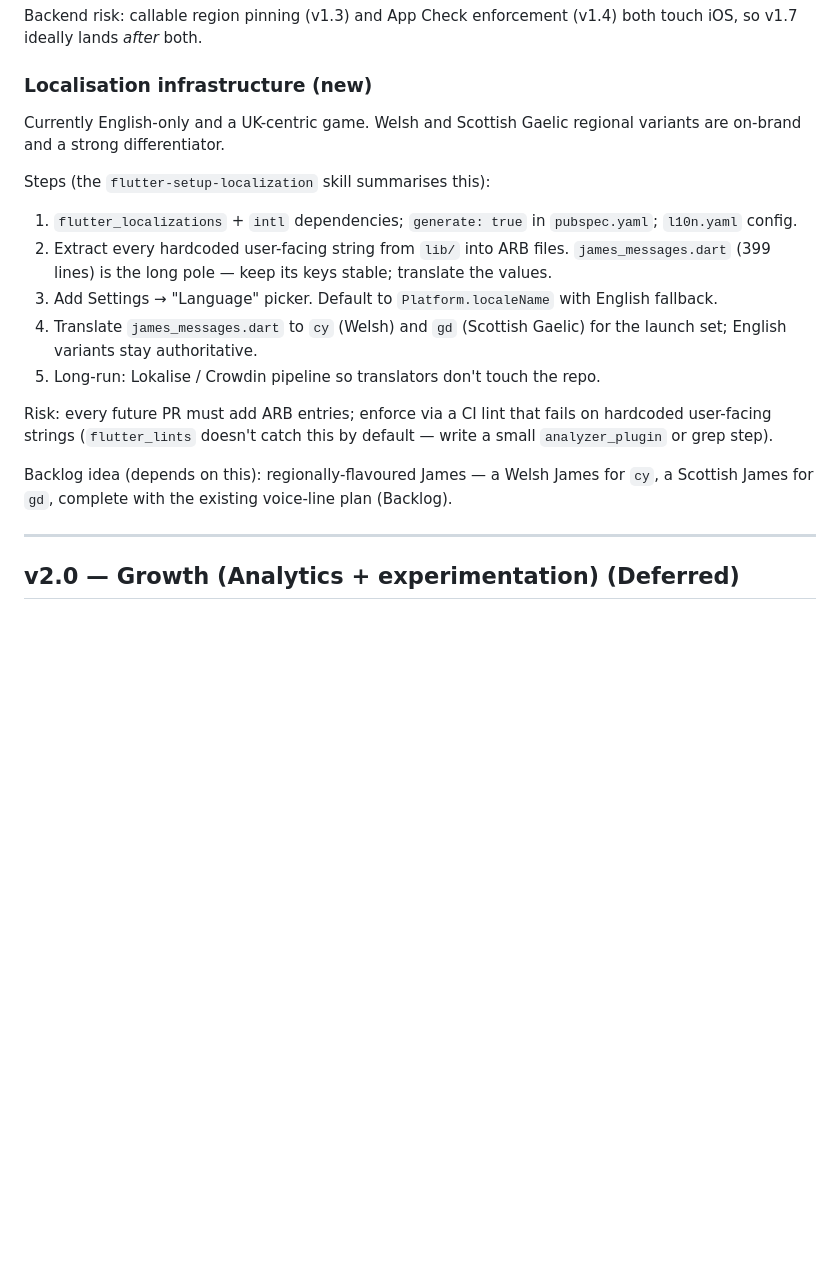
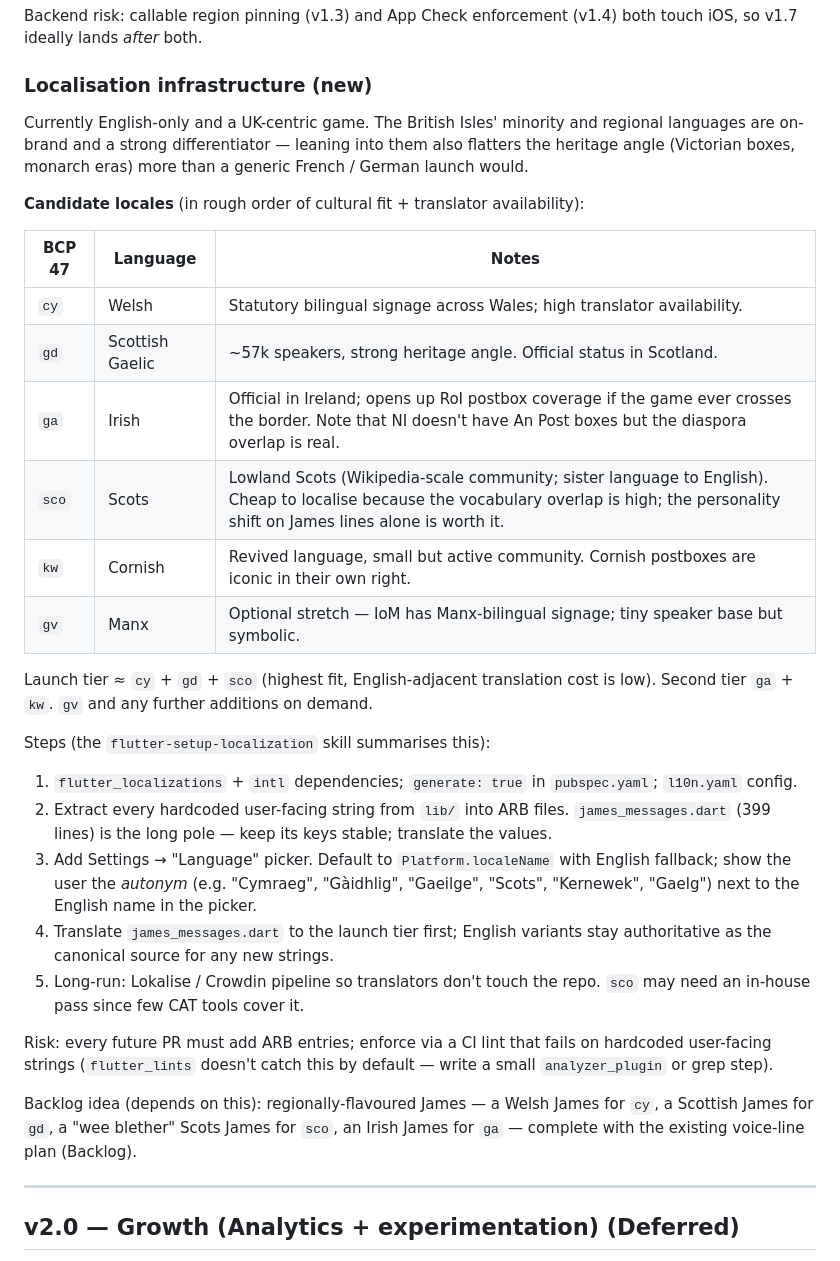
Before and after one commit to code418/postbox_game, a Markdown page: docs/plans/ROADMAP.md, the part around the change. GitHub-like rendering; blank space fills up the shorter version.

Commit message:
docs(plans): expand localisation candidate languages
Add a candidate locale table covering the British Isles minority and
regional languages: Welsh (cy), Scottish Gaelic (gd), Irish (ga),
Scots (sco), Cornish (kw), and Manx (gv) as a stretch.

Launch tier picks the three with the strongest fit + translation cost
ratio (cy / gd / sco); second tier ga + kw. The James-personality
spin-offs each get an entry in the dependent backlog idea.

Co-Authored-By: Claude Opus 4.7 <noreply@anthropic.com>

```diff
--- a/docs/plans/ROADMAP.md
+++ b/docs/plans/ROADMAP.md
@@ -415,19 +415,32 @@ Backend risk: callable region pinning (v1.3) and App Check enforcement (v1.4) bo
 
 ### Localisation infrastructure  (new)
 
-Currently English-only and a UK-centric game. Welsh and Scottish Gaelic regional variants are on-brand and a strong differentiator.
+Currently English-only and a UK-centric game. The British Isles' minority and regional languages are on-brand and a strong differentiator — leaning into them also flatters the heritage angle (Victorian boxes, monarch eras) more than a generic French / German launch would.
+
+**Candidate locales** (in rough order of cultural fit + translator availability):
+
+| BCP 47 | Language | Notes |
+|---|---|---|
+| `cy` | Welsh | Statutory bilingual signage across Wales; high translator availability. |
+| `gd` | Scottish Gaelic | ~57k speakers, strong heritage angle. Official status in Scotland. |
+| `ga` | Irish | Official in Ireland; opens up RoI postbox coverage if the game ever crosses the border. Note that NI doesn't have An Post boxes but the diaspora overlap is real. |
+| `sco` | Scots | Lowland Scots (Wikipedia-scale community; sister language to English). Cheap to localise because the vocabulary overlap is high; the personality shift on James lines alone is worth it. |
+| `kw` | Cornish | Revived language, small but active community. Cornish postboxes are iconic in their own right. |
+| `gv` | Manx | Optional stretch — IoM has Manx-bilingual signage; tiny speaker base but symbolic. |
+
+Launch tier ≈ `cy` + `gd` + `sco` (highest fit, English-adjacent translation cost is low). Second tier `ga` + `kw`. `gv` and any further additions on demand.
 
 Steps (the `flutter-setup-localization` skill summarises this):
 
 1. `flutter_localizations` + `intl` dependencies; `generate: true` in `pubspec.yaml`; `l10n.yaml` config.
 2. Extract every hardcoded user-facing string from `lib/` into ARB files. `james_messages.dart` (399 lines) is the long pole — keep its keys stable; translate the values.
-3. Add Settings → "Language" picker. Default to `Platform.localeName` with English fallback.
-4. Translate `james_messages.dart` to `cy` (Welsh) and `gd` (Scottish Gaelic) for the launch set; English variants stay authoritative.
-5. Long-run: Lokalise / Crowdin pipeline so translators don't touch the repo.
+3. Add Settings → "Language" picker. Default to `Platform.localeName` with English fallback; show the user the *autonym* (e.g. "Cymraeg", "Gàidhlig", "Gaeilge", "Scots", "Kernewek", "Gaelg") next to the English name in the picker.
+4. Translate `james_messages.dart` to the launch tier first; English variants stay authoritative as the canonical source for any new strings.
+5. Long-run: Lokalise / Crowdin pipeline so translators don't touch the repo. `sco` may need an in-house pass since few CAT tools cover it.
 
 Risk: every future PR must add ARB entries; enforce via a CI lint that fails on hardcoded user-facing strings (`flutter_lints` doesn't catch this by default — write a small `analyzer_plugin` or grep step).
 
-Backlog idea (depends on this): regionally-flavoured James — a Welsh James for `cy`, a Scottish James for `gd`, complete with the existing voice-line plan (Backlog).
+Backlog idea (depends on this): regionally-flavoured James — a Welsh James for `cy`, a Scottish James for `gd`, a "wee blether" Scots James for `sco`, an Irish James for `ga` — complete with the existing voice-line plan (Backlog).
 
 ---
 
```
